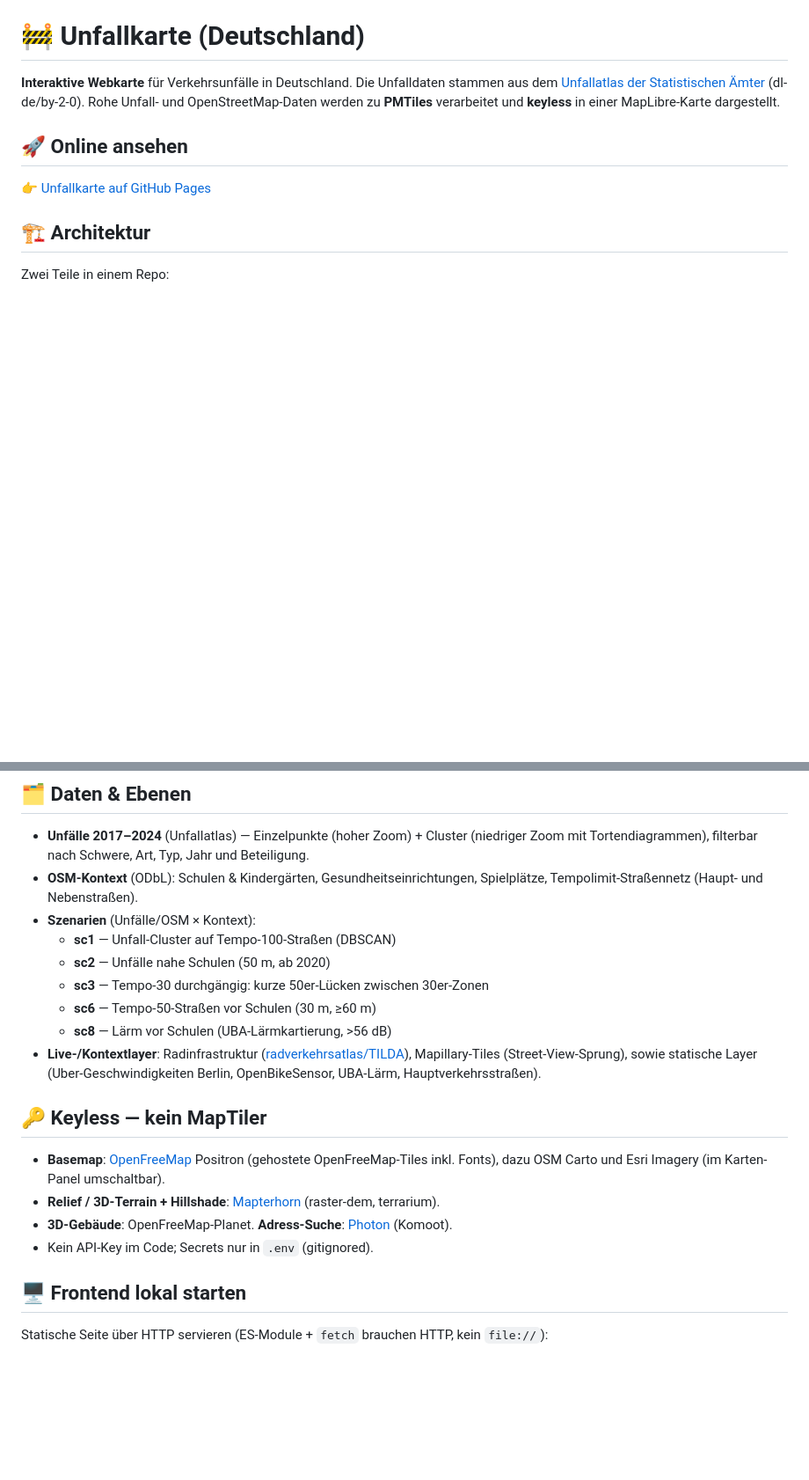
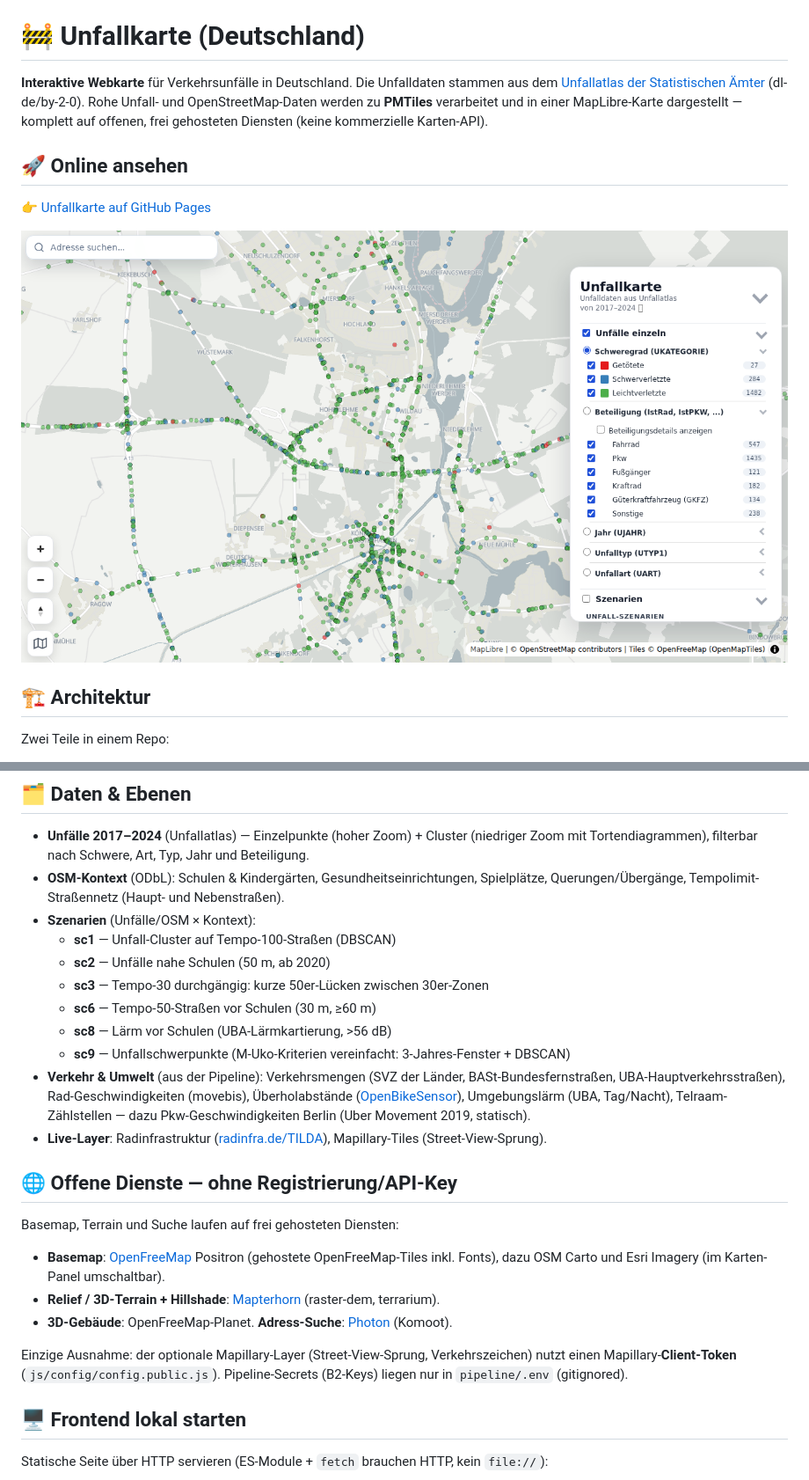
Before and after one commit to vizsim/unfallkarte, a Markdown page: README.md, 2 parts joined by grey strips. Shown: that part at 88% size. Drawn GitHub-style; pictures changed too: docs/screenshot.png (added); blank space fills up the shorter version.

```diff
--- a/README.md
+++ b/README.md
@@ -6,11 +6,14 @@
 **Interaktive Webkarte** für Verkehrsunfälle in Deutschland. Die Unfalldaten stammen
 aus dem [Unfallatlas der Statistischen Ämter](https://unfallatlas.statistikportal.de/)
 (dl-de/by-2-0). Rohe Unfall- und OpenStreetMap-Daten werden zu **PMTiles** verarbeitet
-und **keyless** in einer MapLibre-Karte dargestellt.
+und in einer MapLibre-Karte dargestellt — komplett auf offenen, frei gehosteten
+Diensten (keine kommerzielle Karten-API).
 
 ## 🚀 Online ansehen
 
 👉 [Unfallkarte auf GitHub Pages](https://vizsim.github.io/unfallkarte/)
+
+![Screenshot der Unfallkarte: Unfallpunkte auf der Karte, rechts die Legende mit Filtern](docs/screenshot.png)
 
 ## 🏗️ Architektur
 
@@ -28,24 +31,34 @@ Zwei Teile in einem Repo:
 - **Unfälle 2017–2024** (Unfallatlas) — Einzelpunkte (hoher Zoom) + Cluster (niedriger
   Zoom mit Tortendiagrammen), filterbar nach Schwere, Art, Typ, Jahr und Beteiligung.
 - **OSM-Kontext** (ODbL): Schulen & Kindergärten, Gesundheitseinrichtungen, Spielplätze,
-  Tempolimit-Straßennetz (Haupt- und Nebenstraßen).
+  Querungen/Übergänge, Tempolimit-Straßennetz (Haupt- und Nebenstraßen).
 - **Szenarien** (Unfälle/OSM × Kontext):
   - **sc1** — Unfall-Cluster auf Tempo-100-Straßen (DBSCAN)
   - **sc2** — Unfälle nahe Schulen (50 m, ab 2020)
   - **sc3** — Tempo-30 durchgängig: kurze 50er-Lücken zwischen 30er-Zonen
   - **sc6** — Tempo-50-Straßen vor Schulen (30 m, ≥60 m)
   - **sc8** — Lärm vor Schulen (UBA-Lärmkartierung, >56 dB)
-- **Live-/Kontextlayer**: Radinfrastruktur ([radverkehrsatlas/TILDA](https://radverkehrsatlas.de/)),
-  Mapillary-Tiles (Street-View-Sprung), sowie statische Layer (Uber-Geschwindigkeiten Berlin,
-  OpenBikeSensor, UBA-Lärm, Hauptverkehrsstraßen).
+  - **sc9** — Unfallschwerpunkte (M-Uko-Kriterien vereinfacht: 3-Jahres-Fenster + DBSCAN)
+- **Verkehr & Umwelt** (aus der Pipeline): Verkehrsmengen (SVZ der Länder,
+  BASt-Bundesfernstraßen, UBA-Hauptverkehrsstraßen), Rad-Geschwindigkeiten (movebis),
+  Überholabstände ([OpenBikeSensor](https://www.openbikesensor.org/)), Umgebungslärm
+  (UBA, Tag/Nacht), Telraam-Zählstellen — dazu Pkw-Geschwindigkeiten Berlin
+  (Uber Movement 2019, statisch).
+- **Live-Layer**: Radinfrastruktur ([radinfra.de/TILDA](https://radinfra.de/)),
+  Mapillary-Tiles (Street-View-Sprung).
 
-## 🔑 Keyless — kein MapTiler
+## 🌐 Offene Dienste — ohne Registrierung/API-Key
+
+Basemap, Terrain und Suche laufen auf frei gehosteten Diensten:
 
 - **Basemap**: [OpenFreeMap](https://openfreemap.org/) Positron (gehostete OpenFreeMap-Tiles
   inkl. Fonts), dazu OSM Carto und Esri Imagery (im Karten-Panel umschaltbar).
 - **Relief / 3D-Terrain + Hillshade**: [Mapterhorn](https://mapterhorn.com/) (raster-dem, terrarium).
 - **3D-Gebäude**: OpenFreeMap-Planet. **Adress-Suche**: [Photon](https://photon.komoot.io/) (Komoot).
-- Kein API-Key im Code; Secrets nur in `.env` (gitignored).
+
+Einzige Ausnahme: der optionale Mapillary-Layer (Street-View-Sprung, Verkehrszeichen)
+nutzt einen Mapillary-**Client-Token** (`js/config/config.public.js`). Pipeline-Secrets
+(B2-Keys) liegen nur in `pipeline/.env` (gitignored).
 
 ## 🖥️ Frontend lokal starten
 
```
Also changed, not shown: other parts of README.md (+12 -2 lines), CLAUDE.md (+7 -5 lines), WRAPUP.md (deleted, +0 -26 lines), docs/TODO.md (added, +50 -0 lines), pipeline/README.md (+13 -7 lines), docs/REFACTORING_PLAN.md (renamed from REFACTORING_PLAN.md), 4 other files.
